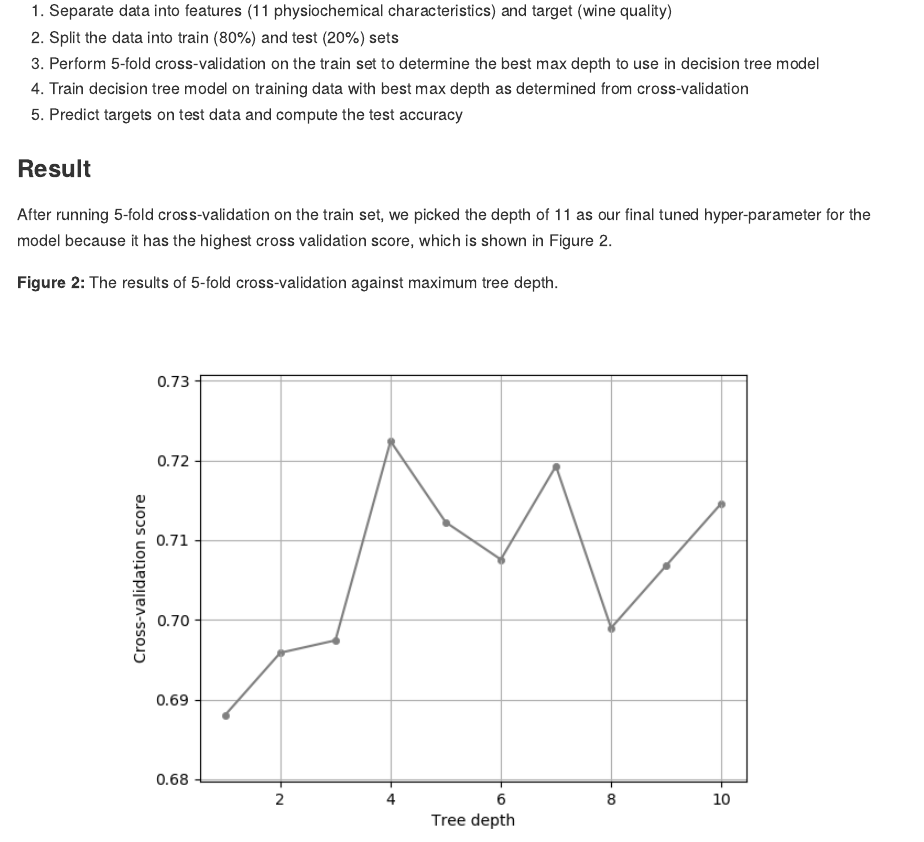
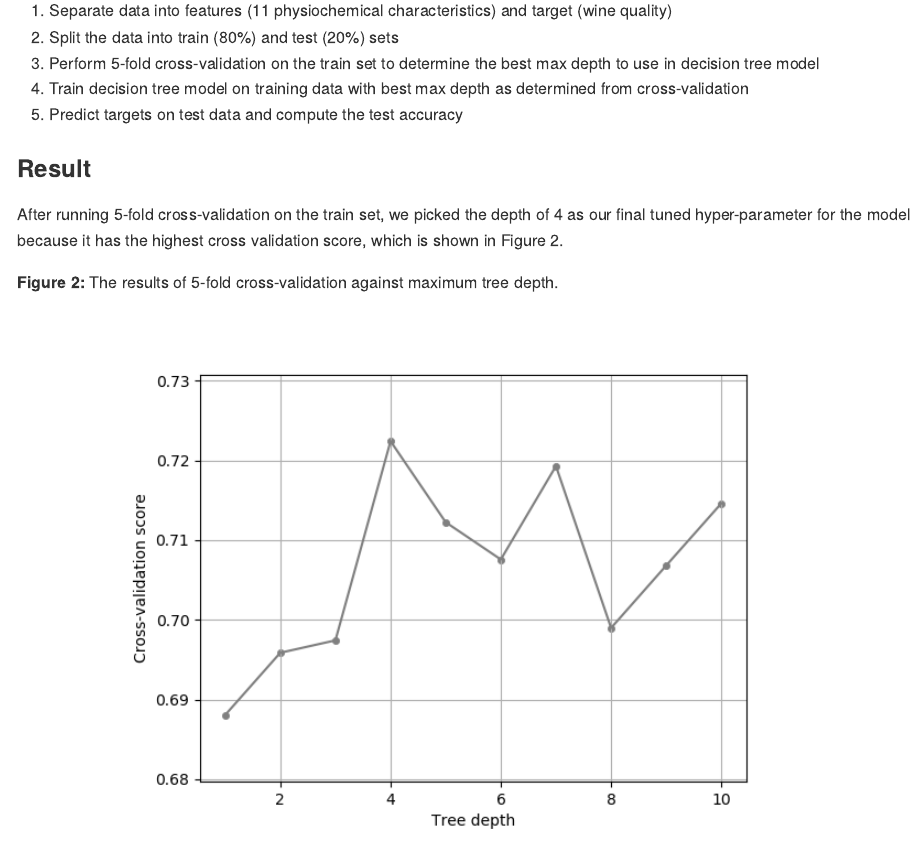
Before and after one commit to jchen9314/DSCI_522_jchen9314_apchiodo, an R Markdown document (doc/wine_quality_analysis_report.Rmd): the page in a window 1100 px wide, from 2170 px down. The pictures show the output file doc/wine_quality_analysis_report.md that the author committed with the source, drawn offline in the style of GitHub.

Commit message:
fix typo in report

```diff
--- a/doc/wine_quality_analysis_report.Rmd
+++ b/doc/wine_quality_analysis_report.Rmd
@@ -68,7 +68,7 @@ In order to address our primary question, we chose to use a decision tree model.
 
 ### Result
 
-After running 5-fold cross-validation on the train set, we picked the depth of 11 as our final tuned hyper-parameter for the model because it has the highest cross validation score, which is shown in Figure 2.
+After running 5-fold cross-validation on the train set, we picked the depth of 4 as our final tuned hyper-parameter for the model because it has the highest cross validation score, which is shown in Figure 2.
 
 **Figure 2:** The results of 5-fold cross-validation against maximum tree depth.
 
```
Also changed, not shown: doc/wine_quality_analysis_report.md.
